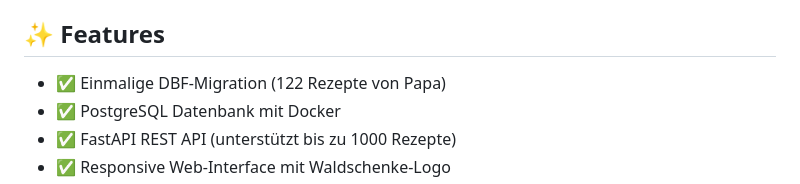
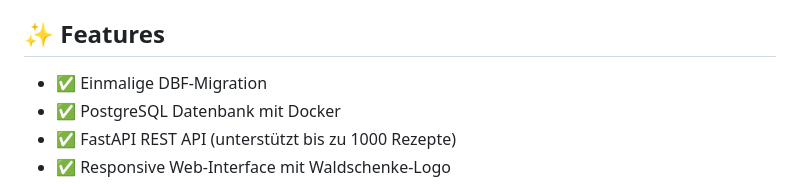
Before and after one commit to PhilippTh/rezeptviewer, a Markdown page: README.md, the part around the change. Drawn GitHub-style.

```diff
--- a/README.md
+++ b/README.md
@@ -103,7 +103,7 @@ python src/main.py
 
 ## ✨ Features
 
-- ✅ Einmalige DBF-Migration (122 Rezepte von Papa)
+- ✅ Einmalige DBF-Migration
 - ✅ PostgreSQL Datenbank mit Docker
 - ✅ FastAPI REST API (unterstützt bis zu 1000 Rezepte)
 - ✅ Responsive Web-Interface mit Waldschenke-Logo
```
